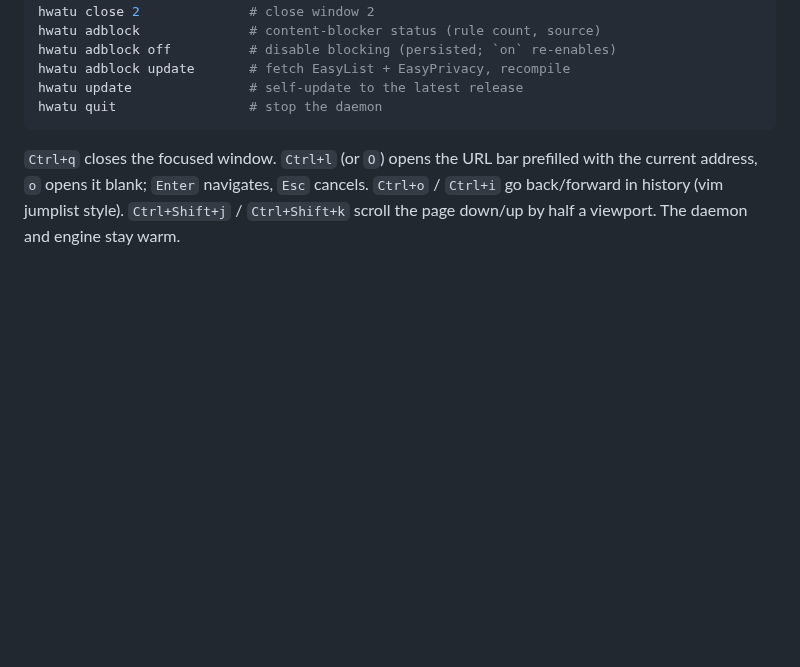
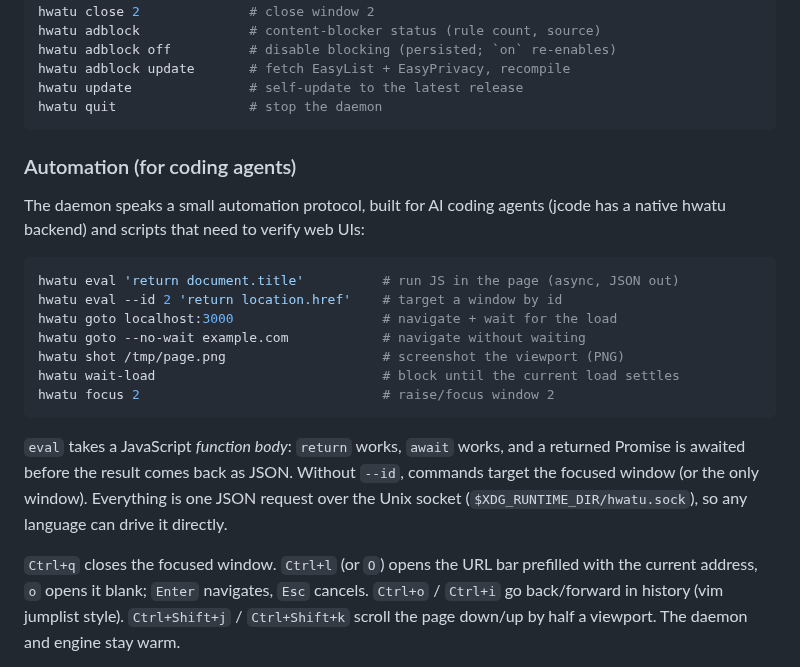
Before and after one commit to hongnoul/hwatu, a Markdown page: README.md, the part around the change. Drawn GitHub-style; blank space fills up the shorter version.

Commit message:
README: document the automation commands

````diff
--- a/README.md
+++ b/README.md
@@ -74,6 +74,29 @@ hwatu adblock update       # fetch EasyList + EasyPrivacy, recompile
 hwatu update               # self-update to the latest release
 hwatu quit                 # stop the daemon
 ```
+
+### Automation (for coding agents)
+
+The daemon speaks a small automation protocol, built for AI coding
+agents (jcode has a native hwatu backend) and scripts that need to
+verify web UIs:
+
+```sh
+hwatu eval 'return document.title'          # run JS in the page (async, JSON out)
+hwatu eval --id 2 'return location.href'    # target a window by id
+hwatu goto localhost:3000                   # navigate + wait for the load
+hwatu goto --no-wait example.com            # navigate without waiting
+hwatu shot /tmp/page.png                    # screenshot the viewport (PNG)
+hwatu wait-load                             # block until the current load settles
+hwatu focus 2                               # raise/focus window 2
+```
+
+`eval` takes a JavaScript *function body*: `return` works, `await`
+works, and a returned Promise is awaited before the result comes back
+as JSON. Without `--id`, commands target the focused window (or the
+only window). Everything is one JSON request over the Unix socket
+(`$XDG_RUNTIME_DIR/hwatu.sock`), so any language can drive it directly.
+
 
 `Ctrl+q` closes the focused window. `Ctrl+l` (or `O`) opens the URL
 bar prefilled with the current address, `o` opens it blank; `Enter`
````
